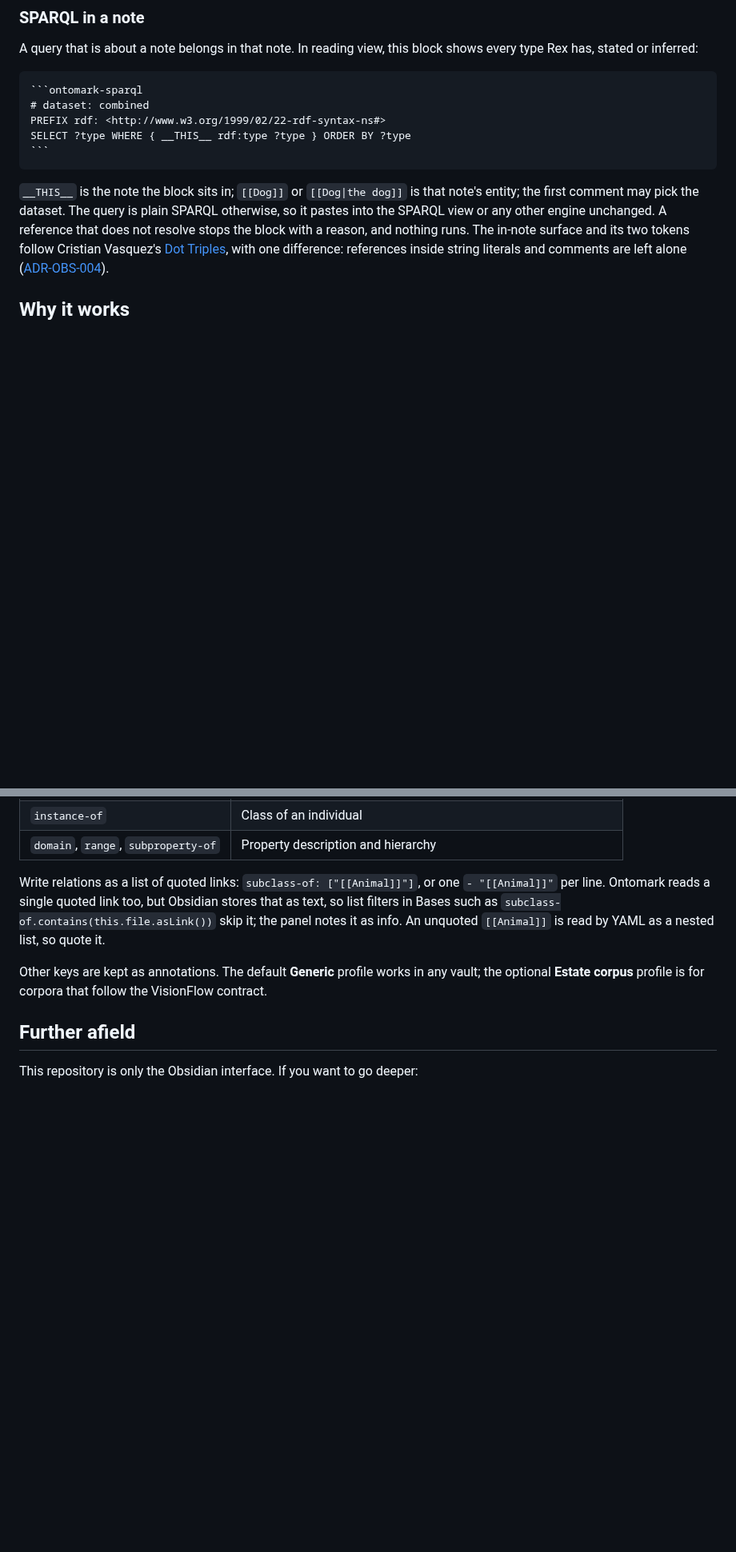
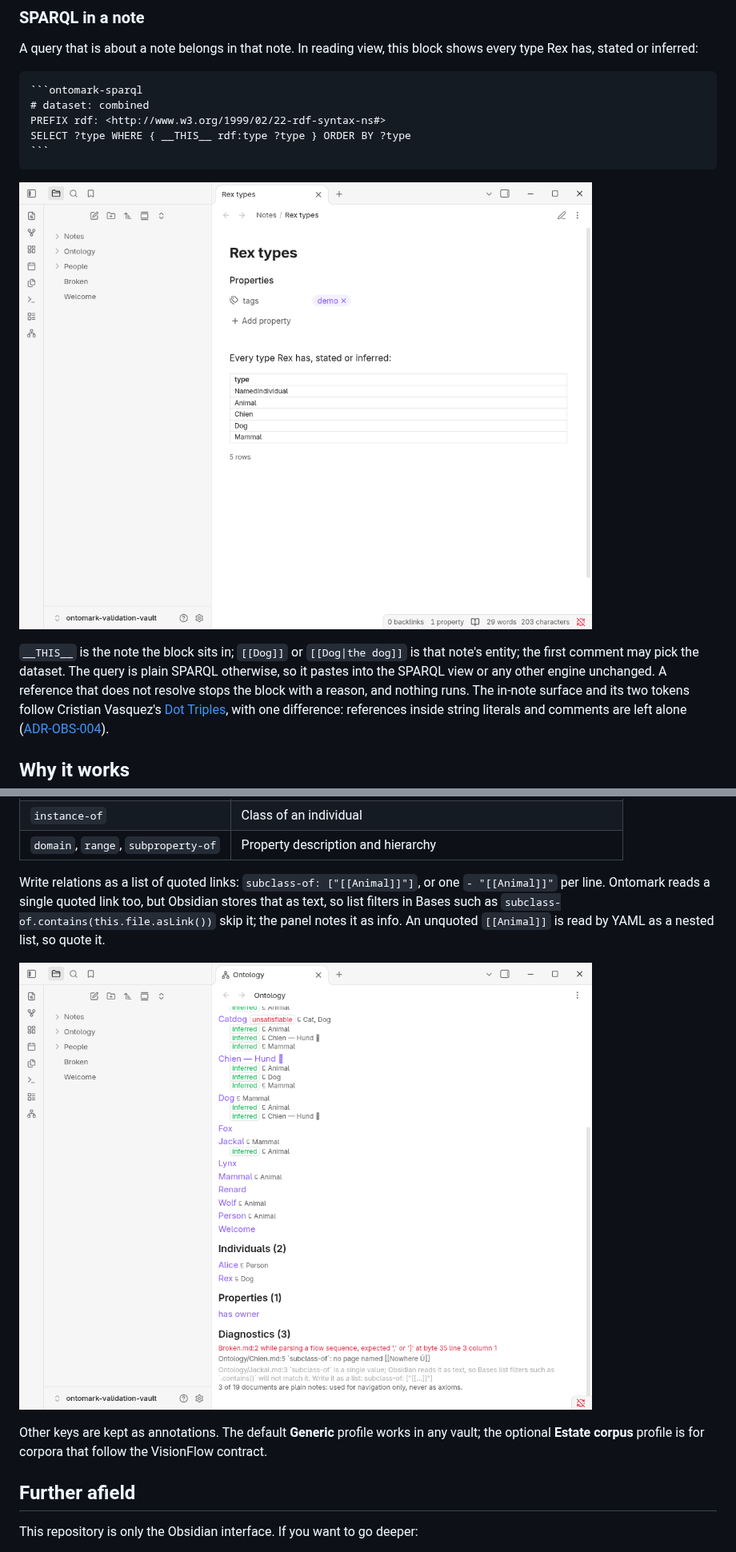
Before and after one commit to DreamLab-AI/ontomark-obsidian, a Markdown page: README.md, 2 parts joined by grey strips. Shown at 80% size. Drawn GitHub-style; pictures changed too: docs/screenshots/ontology-panel-diagnostics.png (added), docs/screenshots/sparql-in-note.png (added); blank space fills up the shorter version.

`````diff
--- a/README.md
+++ b/README.md
@@ -80,6 +80,8 @@ SELECT ?type WHERE { __THIS__ rdf:type ?type } ORDER BY ?type
 ```
 ````
 
+![An ontomark-sparql block rendered in reading view: a table of the five types Rex has, stated or inferred](docs/screenshots/sparql-in-note.png)
+
 `__THIS__` is the note the block sits in; `[[Dog]]` or `[[Dog|the dog]]` is that note's entity; the first comment may pick the dataset. The query is plain SPARQL otherwise, so it pastes into the SPARQL view or any other engine unchanged. A reference that does not resolve stops the block with a reason, and nothing runs. The in-note surface and its two tokens follow Cristian Vasquez's [Dot Triples](https://github.com/cristianvasquez/dot-triples-plugin), with one difference: references inside string literals and comments are left alone ([ADR-OBS-004](docs/adr/ADR-OBS-004-in-note-sparql-after-dot-triples.md)).
 
 ## Why it works
@@ -137,6 +139,8 @@ Only notes with `type: class`, `type: individual` or `type: property` become ont
 
 Write relations as a list of quoted links: `subclass-of: ["[[Animal]]"]`, or one `- "[[Animal]]"` per line. Ontomark reads a single quoted link too, but Obsidian stores that as text, so list filters in Bases such as `subclass-of.contains(this.file.asLink())` skip it; the panel notes it as info. An unquoted `[[Animal]]` is read by YAML as a nested list, so quote it.
 
+![The ontology panel's diagnostics: an error, a warning, and the info note for a relation written as a single value](docs/screenshots/ontology-panel-diagnostics.png)
+
 Other keys are kept as annotations. The default **Generic** profile works in any vault; the optional **Estate corpus** profile is for corpora that follow the VisionFlow contract.
 
 ## Further afield
`````
Also changed, not shown: docs/desktop-acceptance.md (+15 -1 lines), docs/screenshots/README.md (+6 -2 lines), docs/evidence/bases-scalar-vs-list.png (added), docs/screenshots/graph.png, docs/screenshots/ontology-panel.png, docs/screenshots/sparql.png, 5 other files.
